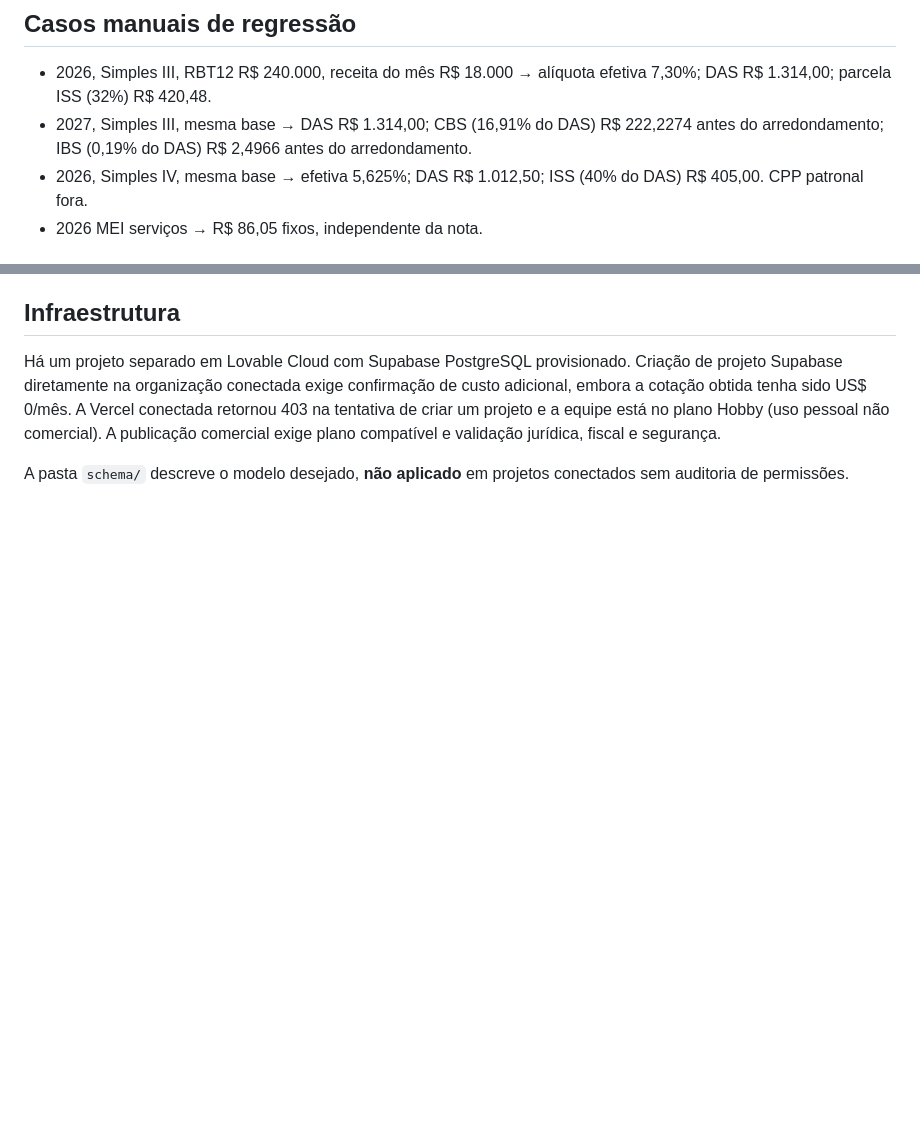
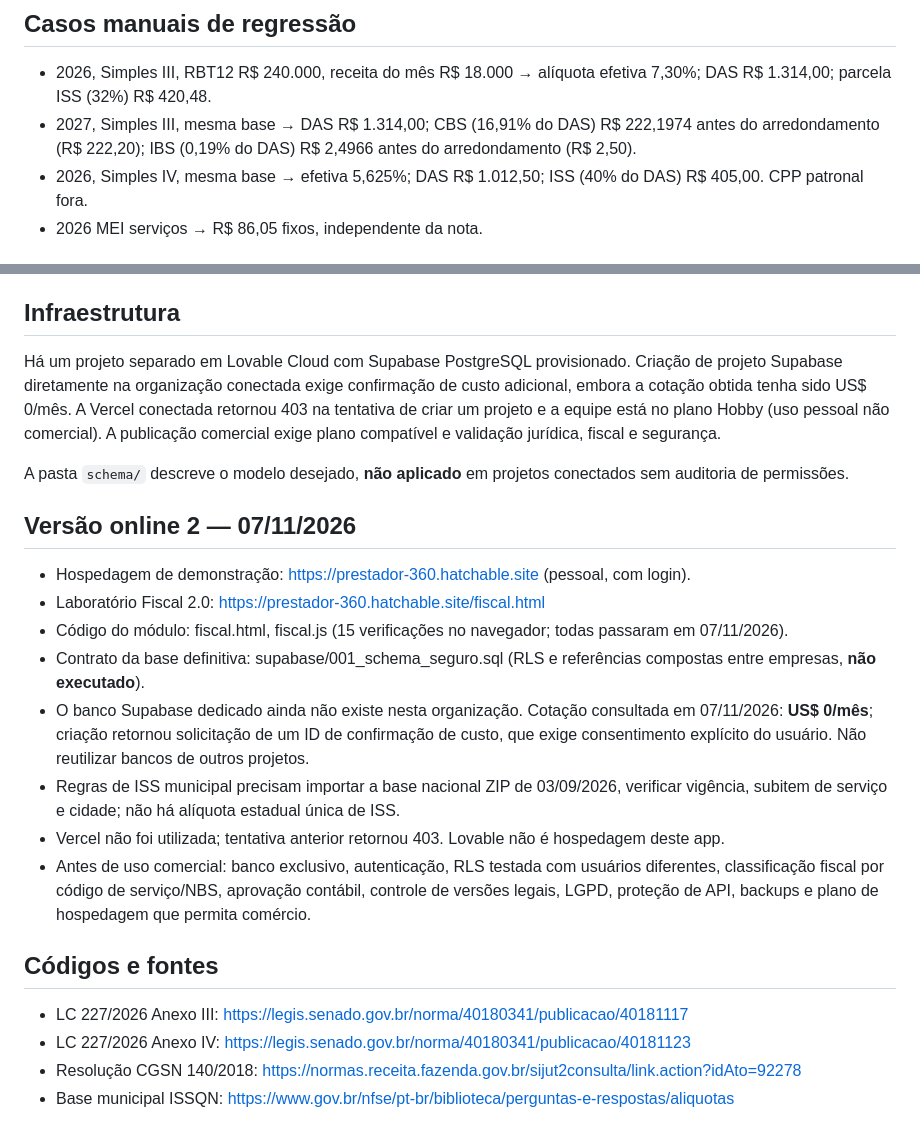
Before and after one commit to vhbernardo11/previsao-2026, a Markdown page: prestador360/README.md, 2 parts joined by grey strips. GitHub-like rendering; blank space fills up the shorter version.

Commit message:
docs(p360): registrar versão 2, testes e autorização pendente do Supabase

```diff
--- a/prestador360/README.md
+++ b/prestador360/README.md
@@ -16,7 +16,7 @@ Painel com KPIs, clientes fictícios, serviços fictícios, ordens, orçamentos
 
 ## Casos manuais de regressão
 - 2026, Simples III, RBT12 R$ 240.000, receita do mês R$ 18.000 → alíquota efetiva 7,30%; DAS R$ 1.314,00; parcela ISS (32%) R$ 420,48.
-- 2027, Simples III, mesma base → DAS R$ 1.314,00; CBS (16,91% do DAS) R$ 222,2274 antes do arredondamento; IBS (0,19% do DAS) R$ 2,4966 antes do arredondamento.
+- 2027, Simples III, mesma base → DAS R$ 1.314,00; CBS (16,91% do DAS) R$ 222,1974 antes do arredondamento (R$ 222,20); IBS (0,19% do DAS) R$ 2,4966 antes do arredondamento (R$ 2,50).
 - 2026, Simples IV, mesma base → efetiva 5,625%; DAS R$ 1.012,50; ISS (40% do DAS) R$ 405,00. CPP patronal fora.
 - 2026 MEI serviços → R$ 86,05 fixos, independente da nota.
 
@@ -32,3 +32,19 @@ Painel com KPIs, clientes fictícios, serviços fictícios, ordens, orçamentos
 Há um projeto separado em Lovable Cloud com Supabase PostgreSQL provisionado. Criação de projeto Supabase diretamente na organização conectada exige confirmação de custo adicional, embora a cotação obtida tenha sido US$ 0/mês. A Vercel conectada retornou 403 na tentativa de criar um projeto e a equipe está no plano Hobby (uso pessoal não comercial). A publicação comercial exige plano compatível e validação jurídica, fiscal e segurança.
 
 A pasta `schema/` descreve o modelo desejado, **não aplicado** em projetos conectados sem auditoria de permissões.
+
+## Versão online 2 — 07/11/2026
+- Hospedagem de demonstração: https://prestador-360.hatchable.site (pessoal, com login).
+- Laboratório Fiscal 2.0: https://prestador-360.hatchable.site/fiscal.html
+- Código do módulo: fiscal.html, fiscal.js (15 verificações no navegador; todas passaram em 07/11/2026).
+- Contrato da base definitiva: supabase/001_schema_seguro.sql (RLS e referências compostas entre empresas, **não executado**).
+- O banco Supabase dedicado ainda não existe nesta organização. Cotação consultada em 07/11/2026: **US$ 0/mês**; criação retornou solicitação de um ID de confirmação de custo, que exige consentimento explícito do usuário. Não reutilizar bancos de outros projetos.
+- Regras de ISS municipal precisam importar a base nacional ZIP de 03/09/2026, verificar vigência, subitem de serviço e cidade; não há alíquota estadual única de ISS.
+- Vercel não foi utilizada; tentativa anterior retornou 403. Lovable não é hospedagem deste app.
+- Antes de uso comercial: banco exclusivo, autenticação, RLS testada com usuários diferentes, classificação fiscal por código de serviço/NBS, aprovação contábil, controle de versões legais, LGPD, proteção de API, backups e plano de hospedagem que permita comércio.
+
+## Códigos e fontes
+- LC 227/2026 Anexo III: https://legis.senado.gov.br/norma/40180341/publicacao/40181117
+- LC 227/2026 Anexo IV: https://legis.senado.gov.br/norma/40180341/publicacao/40181123
+- Resolução CGSN 140/2018: https://normas.receita.fazenda.gov.br/sijut2consulta/link.action?idAto=92278
+- Base municipal ISSQN: https://www.gov.br/nfse/pt-br/biblioteca/perguntas-e-respostas/aliquotas
```
